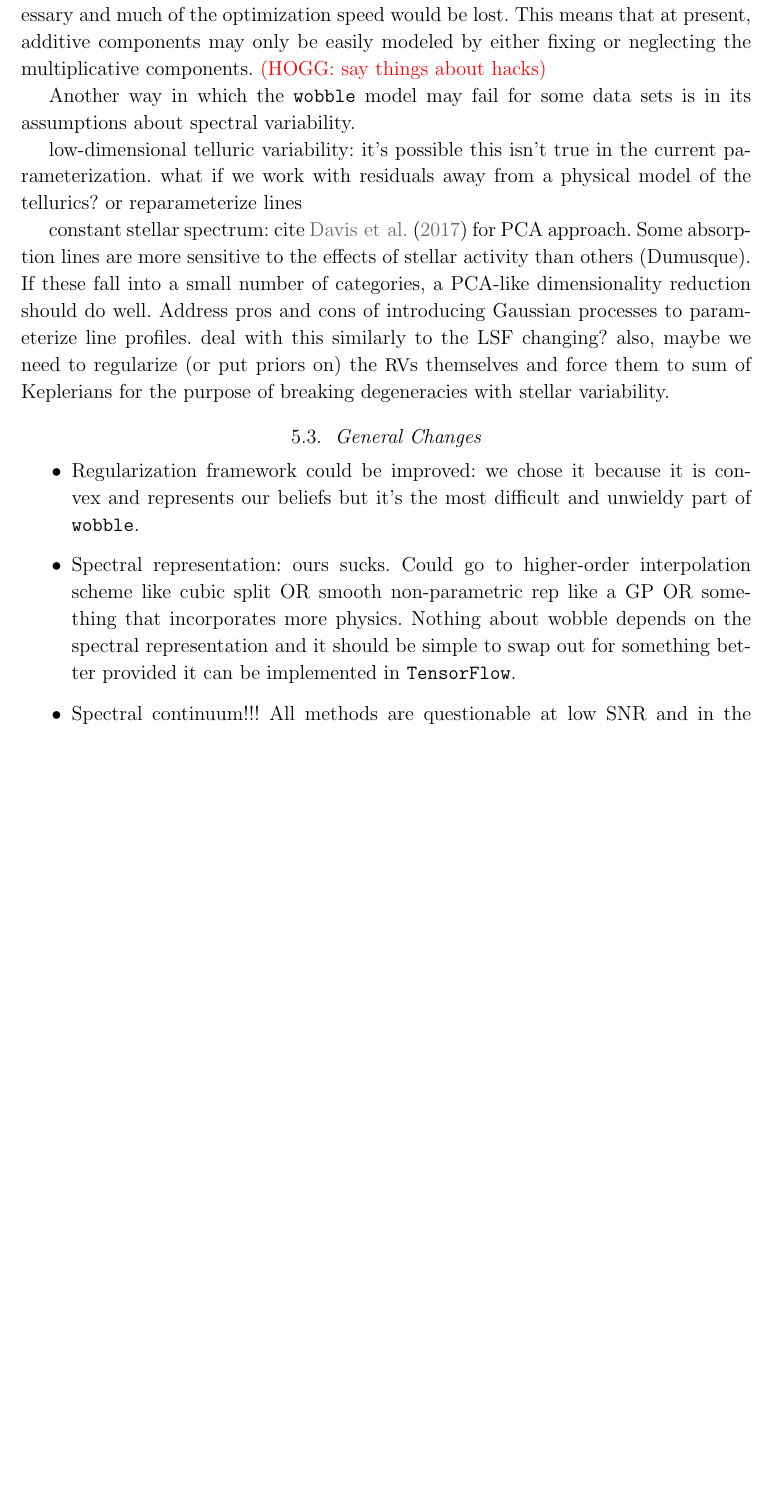
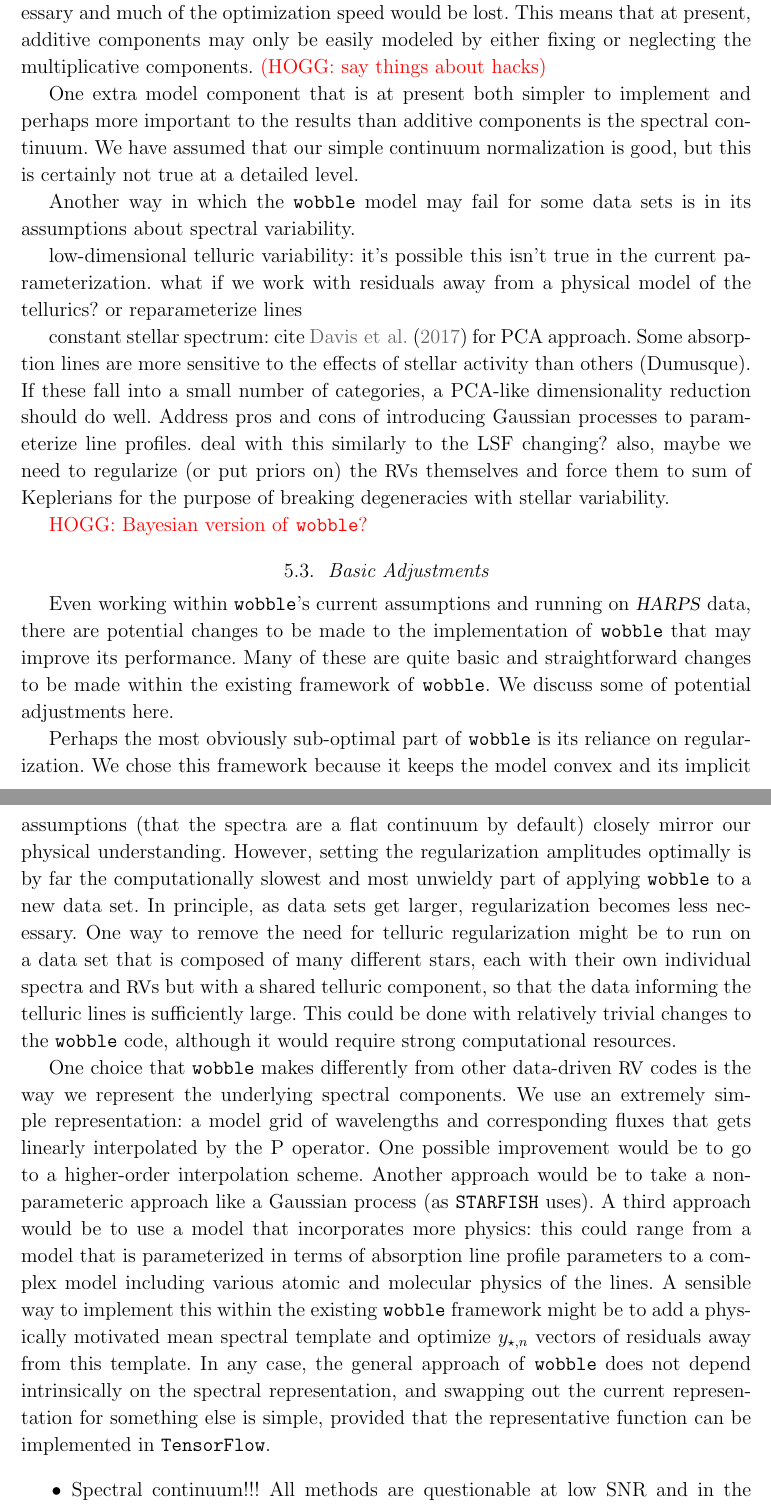
Before and after one commit to megbedell/wobble, a LaTeX paper (paper/paper.tex): part of page 17 of 19 before the commit and two parts of pages 17 and 18 of 20 after it, the two joined at a grey line, cut so that both start at the same text, the shorter picture padded with empty space. Compiled offline with LaTeX, dvips and Ghostscript.

Commit message:
more discussion

```diff
--- a/paper/paper.tex
+++ b/paper/paper.tex
@@ -561,21 +563,44 @@ If, however, the model needed to incorporate both additive and multiplicative co
 This means that at present, additive components may only be easily modeled by either fixing or neglecting the multiplicative components.
 \todo{(HOGG: say things about hacks)}
 
+One extra model component that is at present both simpler to implement and perhaps more important to the results than additive components is the spectral continuum.
+We have assumed that our simple continuum normalization is good, but this is certainly not true at a detailed level.
+
 Another way in which the \wobble model may fail for some data sets is in its assumptions about spectral variability.
 
 low-dimensional telluric variability: it's possible this isn't true in the current parameterization. what if we work with residuals away from a physical model of the tellurics? or reparameterize lines
 
 constant stellar spectrum: cite \citet{Davis2017} for PCA approach. Some absorption lines are more sensitive to the effects of stellar activity than others (Dumusque). If these fall into a small number of categories, a PCA-like dimensionality reduction should do well. Address pros and cons of introducing Gaussian processes to parameterize line profiles. deal with this similarly to the LSF changing? also, maybe we need to regularize (or put priors on) the \RVs themselves and force them to sum of Keplerians for the purpose of breaking degeneracies with stellar variability.
 
+\todo{HOGG: Bayesian version of \wobble?}
 
-\subsection{General Changes}
+
+\subsection{Basic Adjustments}
 \label{s:improvements}
 
+Even working within \wobble's current assumptions and running on \HARPS data, there are potential changes to be made to the implementation of \wobble that may improve its performance.
+Many of these are quite basic and straightforward changes to be made within the existing framework of \wobble.
+We discuss some of potential adjustments here.
+
+Perhaps the most obviously sub-optimal part of \wobble is its reliance on regularization.
+We chose this framework because it keeps the model convex and its implicit assumptions (that the spectra are a flat continuum by default) closely mirror our physical understanding.
+However, setting the regularization amplitudes optimally is by far the computationally slowest and most unwieldy part of applying \wobble to a new data set.
+In principle, as data sets get larger, regularization becomes less necessary.
+One way to remove the need for telluric regularization might be to run on a data set that is composed of many different stars, each with their own individual spectra and \RVs but with a shared telluric component, so that the data informing the telluric lines is sufficiently large.
+This could be done with relatively trivial changes to the \wobble code, although it would require strong computational resources.
+
+One choice that \wobble makes differently from other data-driven \RV codes is the way we represent the underlying spectral components.
+We use an extremely simple representation: a model grid of wavelengths and corresponding fluxes that gets linearly interpolated by the P operator.
+One possible improvement would be to go to a higher-order interpolation scheme.
+Another approach would be to take a non-parameteric approach like a Gaussian process (as \code{STARFISH} uses).
+A third approach would be to use a model that incorporates more physics: this could range from a model that is parameterized in terms of absorption line profile parameters to a complex model including various atomic and molecular physics of the lines.
+A sensible way to implement this within the existing \wobble framework might be to add a physically motivated mean spectral template and optimize $y_{\star, n}$ vectors of residuals away from this template.
+In any case, the general approach of \wobble does not depend intrinsically on the spectral representation, and swapping out the current representation for something else is simple, provided that the representative function can be implemented in \TF.
+
+
+
+
 \begin{itemize}
-
-\item Regularization framework could be improved: we chose it because it is convex and represents our beliefs but it's the most difficult and unwieldy part of \wobble.
-
-\item Spectral representation: ours sucks. Could go to higher-order interpolation scheme like cubic split OR smooth non-parametric rep like a GP OR something that incorporates more physics. Nothing about wobble depends on the spectral representation and it should be simple to swap out for something better provided it can be implemented in \TF.
 
 \item Spectral continuum!!! All methods are questionable at low SNR and in the absence of true continuum. Right solution is to simultaneously fit continuum with other model components, but this introduces degeneracies and must be handled carefully.
 
```
Also changed, not shown: paper/paper.tex (8 more changed lines).
